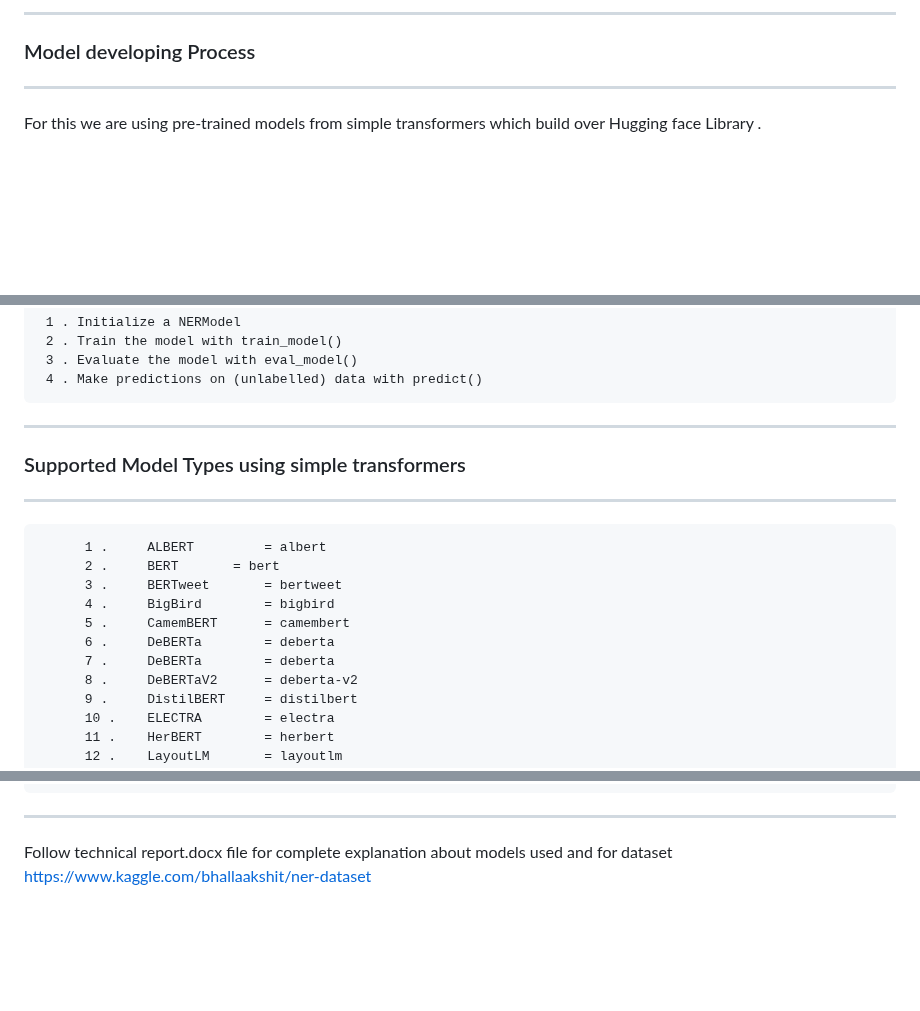
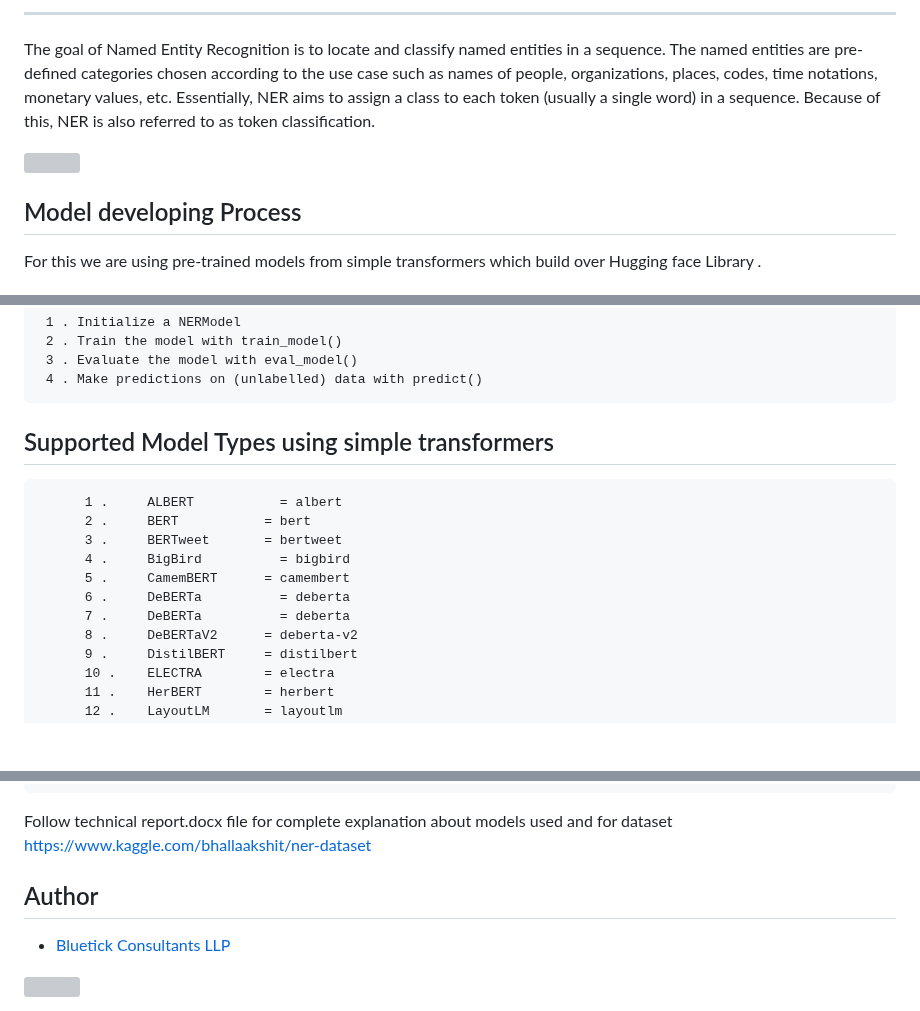
Before and after one commit to bluetickconsultants/named-entity-recognition, a Markdown page: README.md, 3 parts joined by grey strips. Rendered like a GitHub page; blank space fills up the shorter version; grey boxes are pictures that could not be loaded.

```diff
--- a/README.md
+++ b/README.md
@@ -7,6 +8,12 @@ The goal of Named Entity Recognition is to locate and classify named entities in
 
-  <hr>
+<hr>
 
-<h3> Model developing Process </h3>
-<hr>
+The goal of Named Entity Recognition is to locate and classify named entities in a sequence. The named entities are pre-defined categories chosen according to the use case such as names of people, organizations, places, codes, time notations, monetary values, etc. Essentially, NER aims to assign a class to each token (usually a single word) in a sequence. Because of this, NER is also referred to as token classification.
+
+
+<img src="https://user-images.githubusercontent.com/88481845/217167685-02fbb83b-2d2b-4382-bd50-301c5164514c.png" width="700" height="400">
+
+
+## Model developing Process
+
 For this we are using pre-trained models from simple transformers which build over Hugging face Library .
@@ -20,18 +27,15 @@ The process of performing Named Entity Recognition in Simple Transformers does n
      3 . Evaluate the model with eval_model()
      4 . Make predictions on (unlabelled) data with predict()
 
-<hr>
+## Supported Model Types using simple transformers
 
-<h3> Supported Model Types using simple transformers </h3>
-<hr>
-
-          1 .     ALBERT	     = albert
-          2 .     BERT	     = bert
+          1 .     ALBERT	       = albert
+          2 .     BERT	         = bert
           3 .     BERTweet       = bertweet
-          4 .     BigBird	     = bigbird
+          4 .     BigBird	       = bigbird
           5 .     CamemBERT      = camembert
-          6 .     DeBERTa	     = deberta
-          7 .     DeBERTa	     = deberta
+          6 .     DeBERTa	       = deberta
+          7 .     DeBERTa	       = deberta
           8 .     DeBERTaV2	     = deberta-v2
           9 .     DistilBERT     = distilbert
           10 .    ELECTRA        = electra
@@ -92,7 +92,12 @@ Best Arguments used <hr>
                8 . Arguments.n_gpu = 1
                9 . Arguments.overwrite_output_dir = True
 
-<hr>
+
+Follow technical report.docx file for complete explanation about models used and for dataset https://www.kaggle.com/bhallaakshit/ner-dataset
 
 
-Follow technical report.docx file for complete explanation about models used and for dataset https://www.kaggle.com/bhallaakshit/ner-dataset
+
+## Author
+
+- [Bluetick Consultants LLP](https://www.bluetickconsultants.com/)
+<img src="https://user-images.githubusercontent.com/88481845/215745914-16aa10a5-f24b-4fa9-b1be-432454487788.png" width="50%">
```
Also changed, not shown: other parts of README.md (+13 -16 lines).
